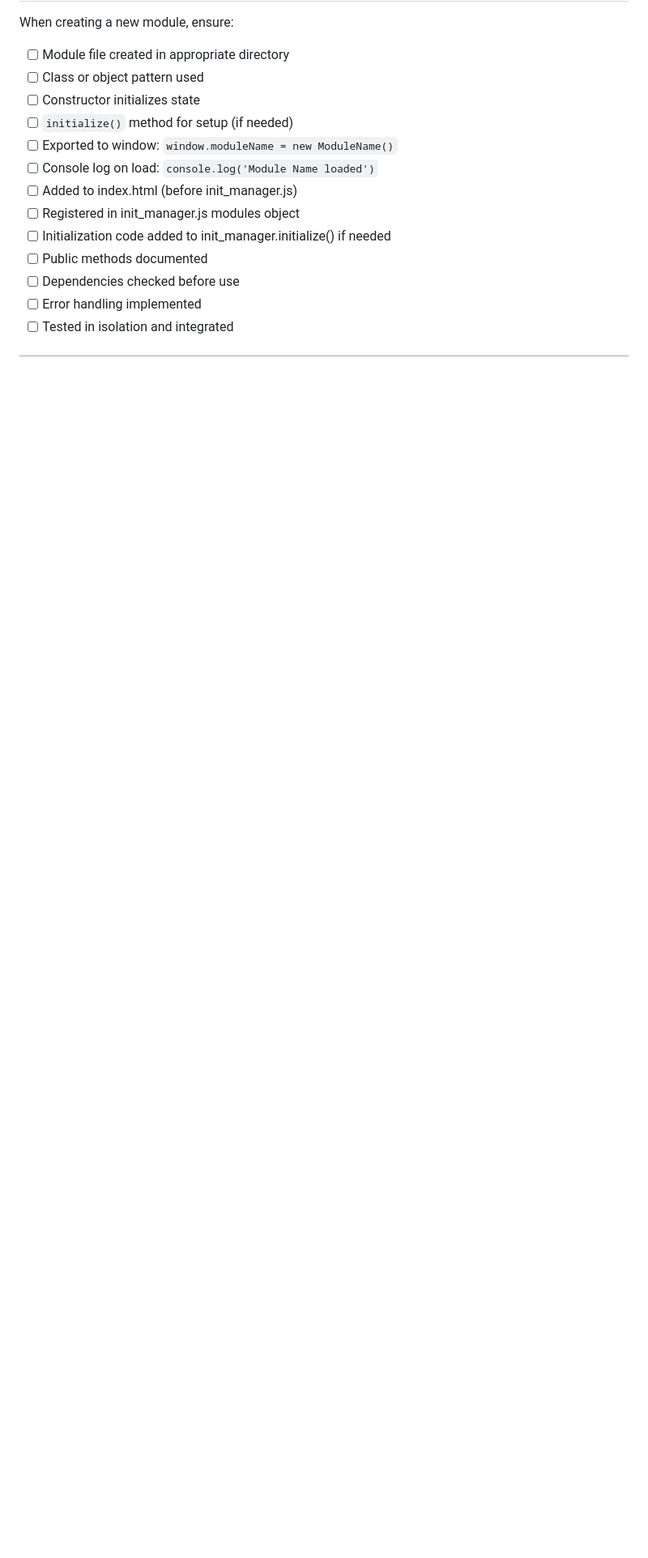
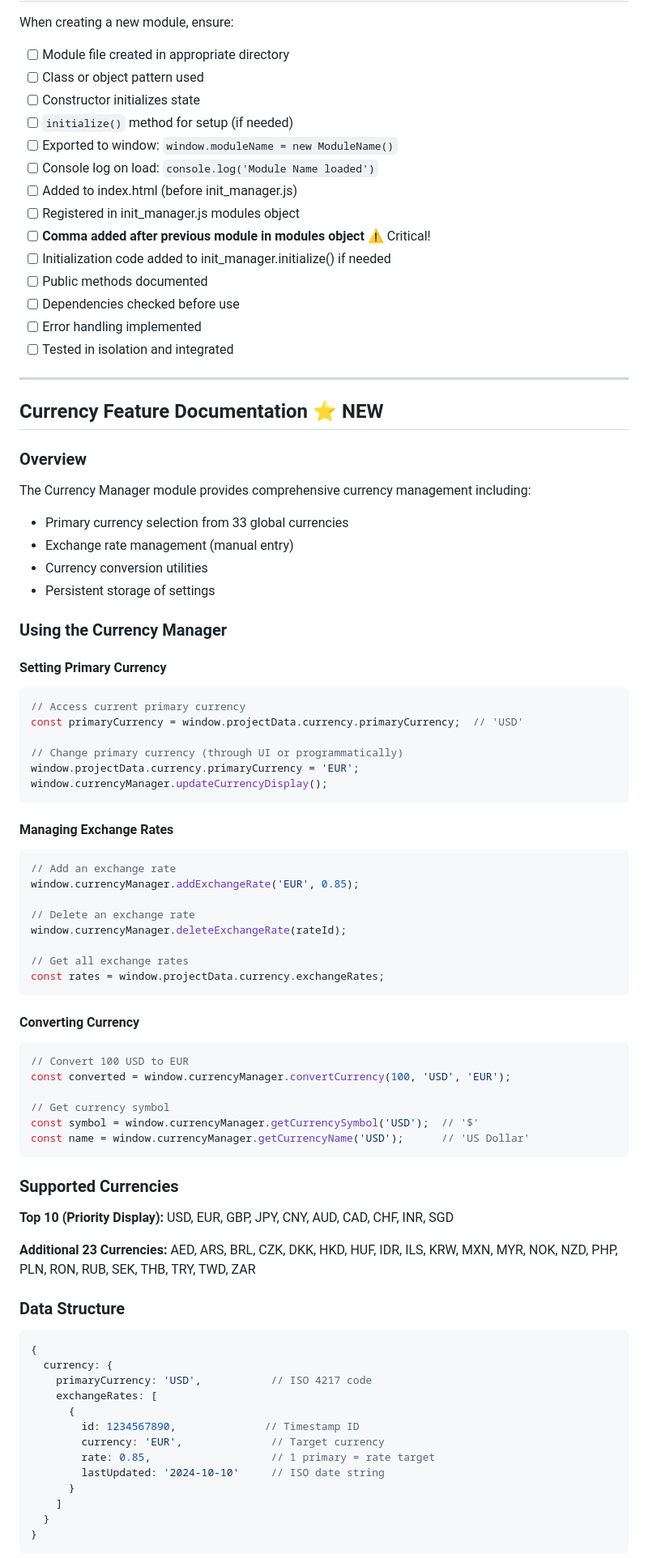
Before and after one commit to James-J-Walshe/cost_estimation, a Markdown page: Strategy/app_documentation.md, the part around one of its changes. Shown at 81% size. Rendered like a GitHub page; blank space fills up the shorter version.

````diff
--- a/Strategy/app_documentation.md
+++ b/Strategy/app_documentation.md
@@ -536,6 +611,7 @@ When creating a new module, ensure:
 - [ ] Console log on load: `console.log('Module Name loaded')`
 - [ ] Added to index.html (before init_manager.js)
 - [ ] Registered in init_manager.js modules object
+- [ ] **Comma added after previous module in modules object** ⚠️ Critical!
 - [ ] Initialization code added to init_manager.initialize() if needed
 - [ ] Public methods documented
 - [ ] Dependencies checked before use
@@ -544,3 +620,70 @@ When creating a new module, ensure:
 
 ---
 
+## Currency Feature Documentation ⭐ NEW
+
+### Overview
+The Currency Manager module provides comprehensive currency management including:
+- Primary currency selection from 33 global currencies
+- Exchange rate management (manual entry)
+- Currency conversion utilities
+- Persistent storage of settings
+
+### Using the Currency Manager
+
+#### Setting Primary Currency
+```javascript
+// Access current primary currency
+const primaryCurrency = window.projectData.currency.primaryCurrency;  // 'USD'
+
+// Change primary currency (through UI or programmatically)
+window.projectData.currency.primaryCurrency = 'EUR';
+window.currencyManager.updateCurrencyDisplay();
+```
+
+#### Managing Exchange Rates
+```javascript
+// Add an exchange rate
+window.currencyManager.addExchangeRate('EUR', 0.85);
+
+// Delete an exchange rate
+window.currencyManager.deleteExchangeRate(rateId);
+
+// Get all exchange rates
+const rates = window.projectData.currency.exchangeRates;
+```
+
+#### Converting Currency
+```javascript
+// Convert 100 USD to EUR
+const converted = window.currencyManager.convertCurrency(100, 'USD', 'EUR');
+
+// Get currency symbol
+const symbol = window.currencyManager.getCurrencySymbol('USD');  // '$'
+const name = window.currencyManager.getCurrencyName('USD');      // 'US Dollar'
+```
+
+### Supported Currencies
+**Top 10 (Priority Display):**
+USD, EUR, GBP, JPY, CNY, AUD, CAD, CHF, INR, SGD
+
+**Additional 23 Currencies:**
+AED, ARS, BRL, CZK, DKK, HKD, HUF, IDR, ILS, KRW, MXN, MYR, NOK, NZD, PHP, PLN, RON, RUB, SEK, THB, TRY, TWD, ZAR
+
+### Data Structure
+```javascript
+{
+  currency: {
+    primaryCurrency: 'USD',           // ISO 4217 code
+    exchangeRates: [
+      {
+        id: 1234567890,              // Timestamp ID
+        currency: 'EUR',              // Target currency
+        rate: 0.85,                   // 1 primary = rate target
+        lastUpdated: '2024-10-10'     // ISO date string
+      }
+    ]
+  }
+}
+```
+
````
Also changed, not shown: other parts of Strategy/app_documentation.md (+110 -16 lines).
